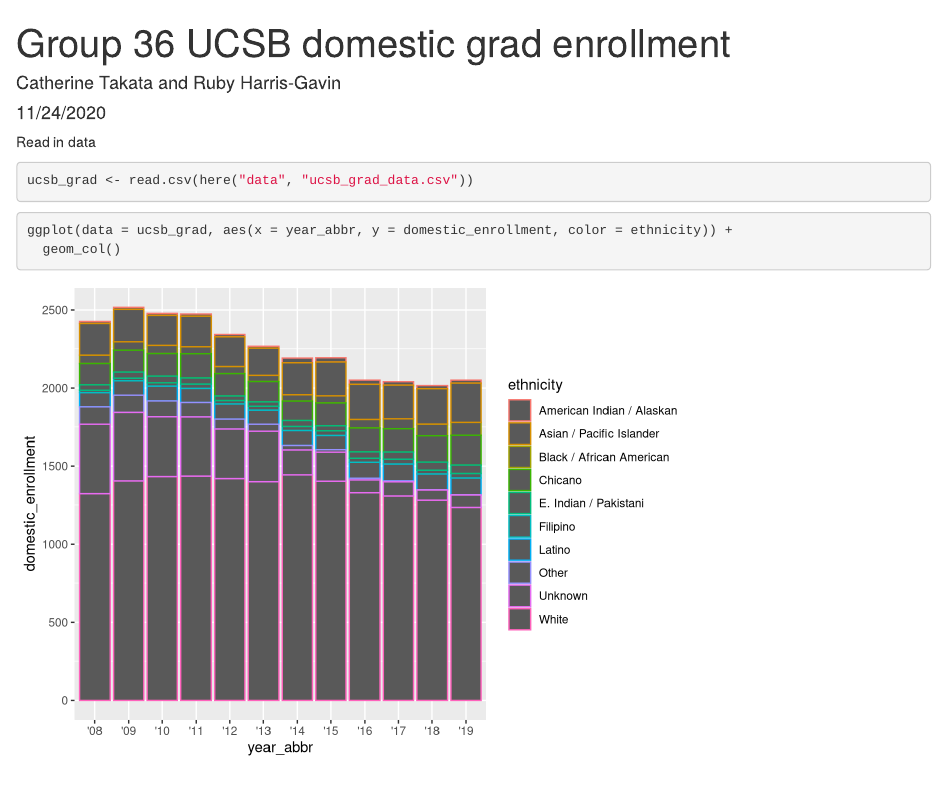
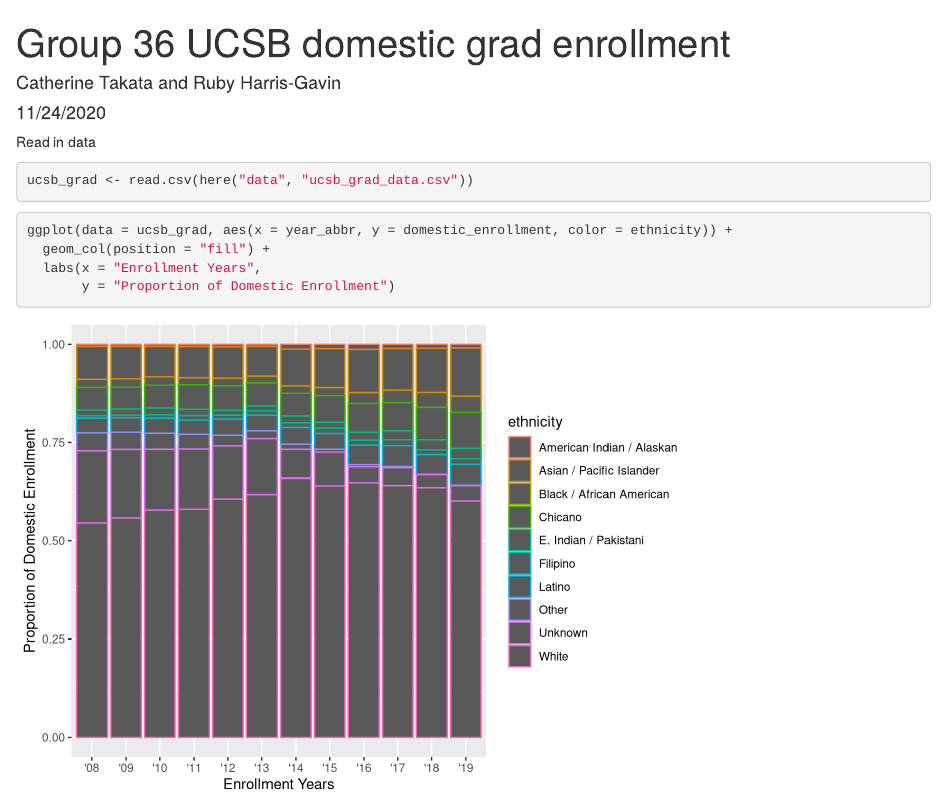
Before and after one commit to cattakata/ucsb-grad-group-36, an R Markdown document (src/group_36_ucsb_grad.Rmd): the page in a window 1100 px wide, from its top. Rendered offline with R 4.5, knitr and Pandoc, with nearby package versions.

Commit message:
2nd commit - partner 2

````diff
--- a/src/group_36_ucsb_grad.Rmd
+++ b/src/group_36_ucsb_grad.Rmd
@@ -20,5 +20,8 @@
 
 ```{r}
 ggplot(data = ucsb_grad, aes(x = year_abbr, y = domestic_enrollment, color = ethnicity)) +
-  geom_col()
+  geom_col(position = "fill") +
+  labs(x = "Enrollment Years",
+       y = "Proportion of Domestic Enrollment")
+
 ```
````
